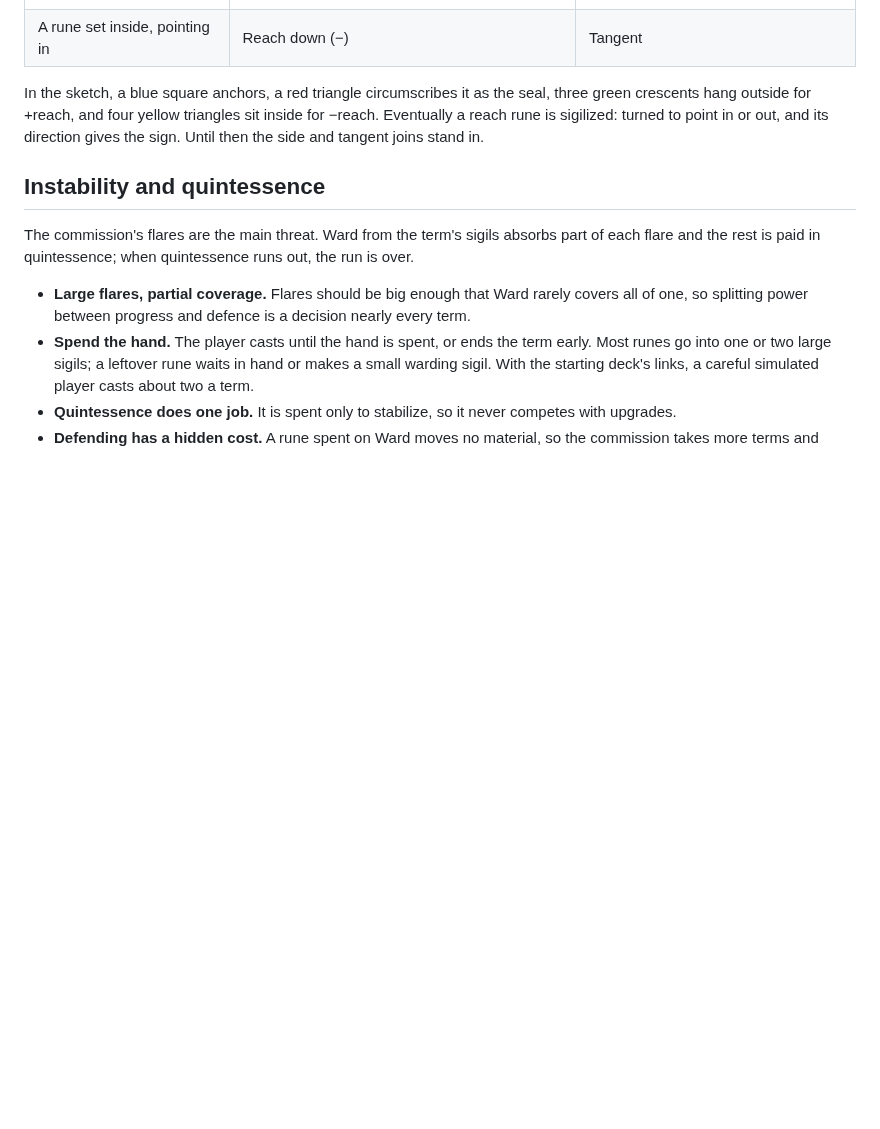
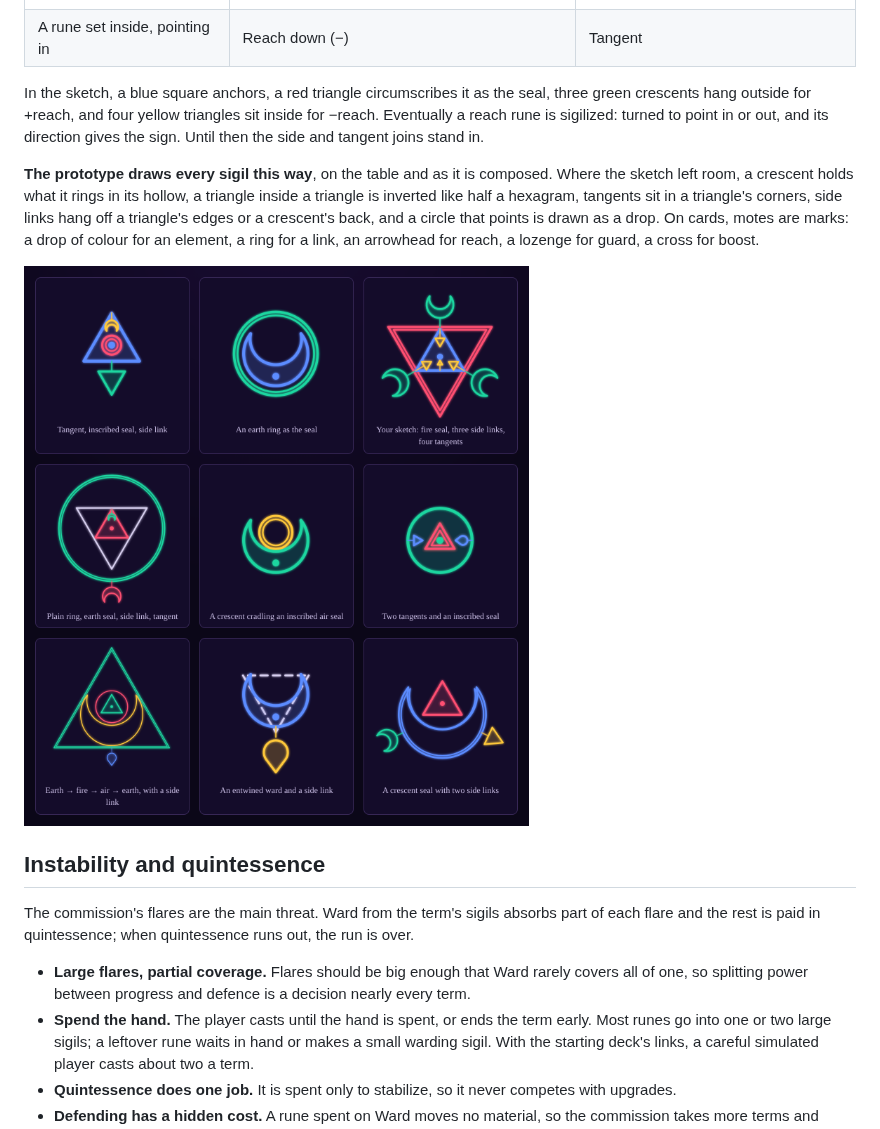
Before and after one commit to DArtagnon-wiki/herau-face, a Markdown page: DESIGN.md, the part around the change. Rendered like a GitHub page; pictures changed too: docs/sigil-gallery.png (added); blank space fills up the shorter version.

```diff
--- a/DESIGN.md
+++ b/DESIGN.md
@@ -343,6 +343,10 @@ A sigil's drawing reads as its equation: nesting gives the runepath, and the way
 
 In the sketch, a blue square anchors, a red triangle circumscribes it as the seal, three green crescents hang outside for +reach, and four yellow triangles sit inside for −reach. Eventually a reach rune is sigilized: turned to point in or out, and its direction gives the sign. Until then the side and tangent joins stand in.
 
+**The prototype draws every sigil this way**, on the table and as it is composed. Where the sketch left room, a crescent holds what it rings in its hollow, a triangle inside a triangle is inverted like half a hexagram, tangents sit in a triangle's corners, side links hang off a triangle's edges or a crescent's back, and a circle that points is drawn as a drop. On cards, motes are marks: a drop of colour for an element, a ring for a link, an arrowhead for reach, a lozenge for guard, a cross for boost.
+
+![Sigils as the prototype draws them](docs/sigil-gallery.png)
+
 ## Instability and quintessence
 
 The commission's flares are the main threat. Ward from the term's sigils absorbs part of each flare and the rest is paid in quintessence; when quintessence runs out, the run is over.
```
Also changed, not shown: README.md (+12 -0 lines), 4 other files.
